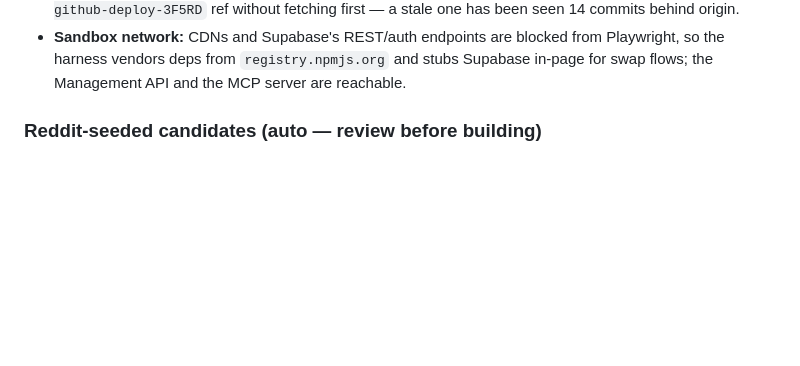
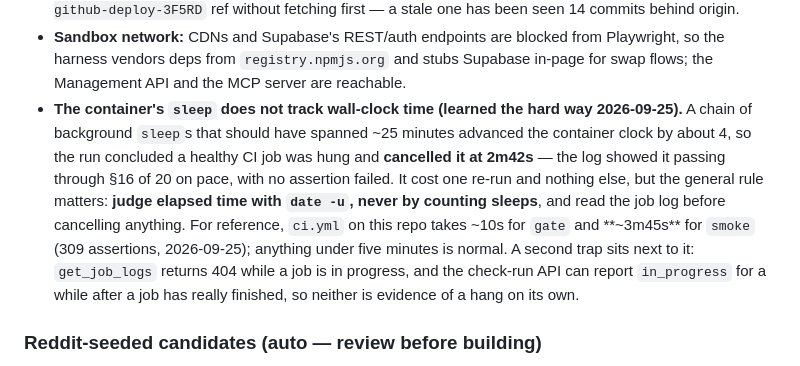
Before and after one commit to patrick222-dotcom/705-v1, a Markdown page: BACKLOG.md, the part around the change. Rendered like a GitHub page; blank space fills up the shorter version.

Commit message:
docs(backlog): the container's sleep does not track wall-clock time (#124)
Tonight's run cancelled a healthy CI smoke job at 2m42s because a chain of
background sleeps that should have spanned ~25 minutes advanced the container
clock by about 4. The log showed the suite passing through section 16 of 20 on
pace, with no assertion failed.

Records the rule (judge elapsed time with `date -u`, read the job log before
cancelling), this repo's real CI durations for comparison, and the two related
traps: `get_job_logs` 404s while a job is in progress, and the check-run API
can report `in_progress` after a job has finished.


Claude-Session: https://claude.ai/code/session_01Bc8jx4Bvg7MzQAgjwLhgQc

Co-authored-by: Claude <noreply@anthropic.com>

```diff
--- a/BACKLOG.md
+++ b/BACKLOG.md
@@ -724,6 +724,16 @@ here so the loop's queue contains only work it can actually finish; pick these u
 - **Sandbox network:** CDNs and Supabase's REST/auth endpoints are blocked from Playwright, so the
   harness vendors deps from `registry.npmjs.org` and stubs Supabase in-page for swap flows; the
   Management API and the MCP server are reachable.
+- **The container's `sleep` does not track wall-clock time (learned the hard way 2026-09-25).** A
+  chain of background `sleep`s that should have spanned ~25 minutes advanced the container clock by
+  about 4, so the run concluded a healthy CI job was hung and **cancelled it at 2m42s** — the log
+  showed it passing through §16 of 20 on pace, with no assertion failed. It cost one re-run and
+  nothing else, but the general rule matters: **judge elapsed time with `date -u`, never by counting
+  sleeps**, and read the job log before cancelling anything. For reference, `ci.yml` on this repo
+  takes ~10s for `gate` and **~3m45s** for `smoke` (309 assertions, 2026-09-25); anything under five
+  minutes is normal. A second trap sits next to it: `get_job_logs` returns 404 while a job is in
+  progress, and the check-run API can report `in_progress` for a while after a job has really
+  finished, so neither is evidence of a hang on its own.
 
 <!-- GROOM_SEED:BEGIN (managed by scripts/groom_seed.mjs — do not edit by hand) -->
 ### Reddit-seeded candidates (auto — review before building)
```
